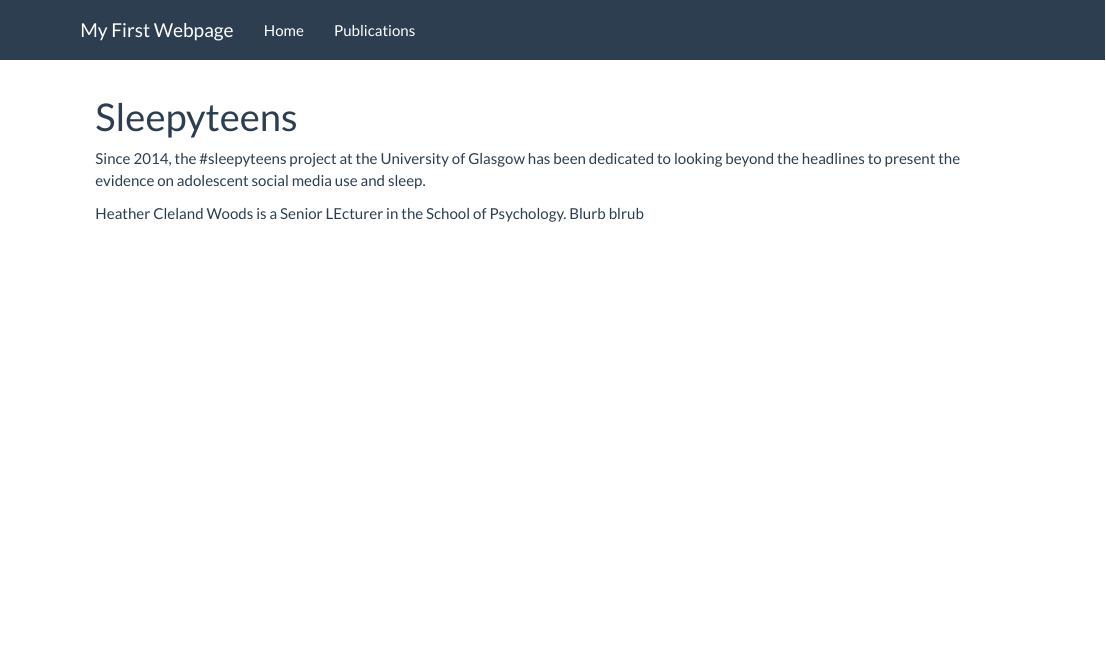
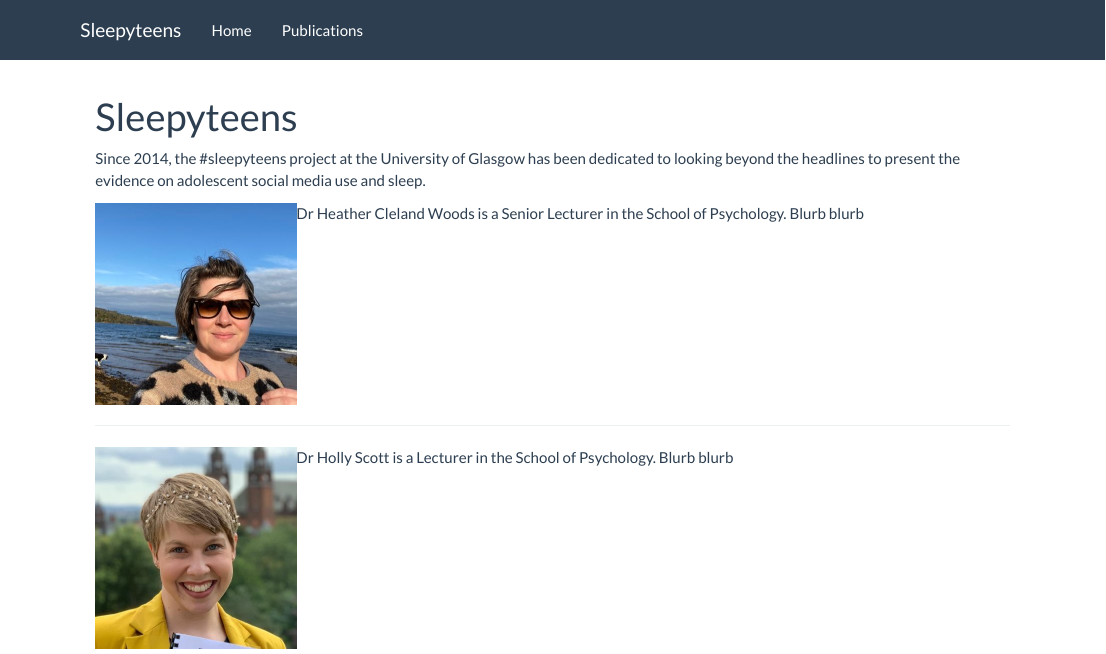
Before and after one commit to sleepyteens/webpage, an R Markdown document (index.Rmd): the page in a window 1100 px wide, from its top. Rendered offline with R 4.5, knitr and Pandoc, with nearby package versions.

Commit message:
update index

```diff
--- a/_site.yml
+++ b/_site.yml
@@ -6,7 +6,7 @@
     self_contained: no
     theme: flatly
 navbar:
-  title: "My First Webpage"
+  title: "Sleepyteens"
   left:
     - text: "Home"
       href: index.html
--- a/index.Rmd
+++ b/index.Rmd
@@ -4,4 +4,14 @@
 
 Since 2014, the #sleepyteens project at the University of Glasgow has been dedicated to looking beyond the headlines to present the evidence on adolescent social media use and sleep.
 
-Heather Cleland Woods is a Senior LEcturer in the School of Psychology. Blurb blrub
+<img src="images/heatherpic.jpg" style="width: 200px; float: left;">
+
+Dr Heather Cleland Woods is a Senior Lecturer in the School of Psychology. Blurb blurb
+
+<div style="clear: both;"></div>
+
+---
+
+<img src="images/hollypic.jpg" style="width: 200px; float: left;">
+
+Dr Holly Scott is a Lecturer in the School of Psychology. Blurb blurb
```
Also changed, not shown: images/heatherpic.jpg (added), images/hollypic.jpg (added), 6 other files.
